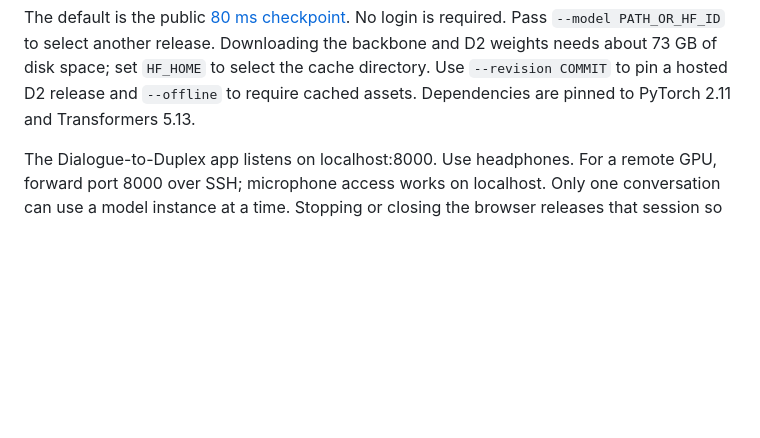
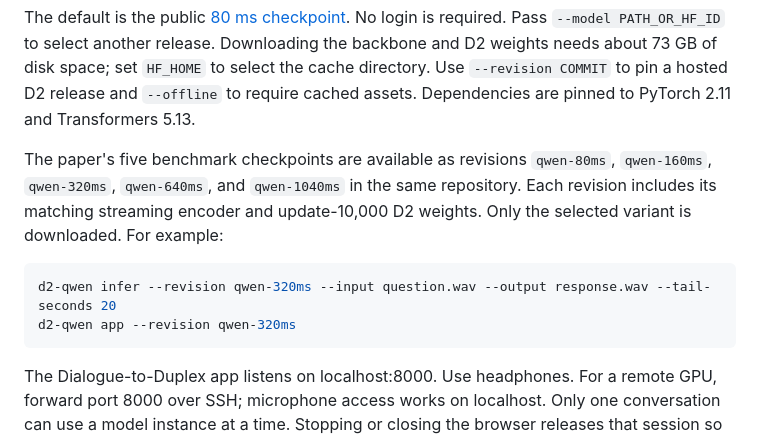
Before and after one commit to penguinfish1688/D2-dialogue-to-duplex, a Markdown page: qwen3-omni-D2/README.md, the part around the change. Drawn GitHub-style; blank space fills up the shorter version.

````diff
--- a/qwen3-omni-D2/README.md
+++ b/qwen3-omni-D2/README.md
@@ -16,6 +16,13 @@ python -m d2_qwen.app
 ```
 
 The default is the public [80 ms checkpoint](https://huggingface.co/penguinfish1688/dialogue-to-duplex). No login is required. Pass `--model PATH_OR_HF_ID` to select another release. Downloading the backbone and D2 weights needs about 73 GB of disk space; set `HF_HOME` to select the cache directory. Use `--revision COMMIT` to pin a hosted D2 release and `--offline` to require cached assets. Dependencies are pinned to PyTorch 2.11 and Transformers 5.13.
+
+The paper's five benchmark checkpoints are available as revisions `qwen-80ms`, `qwen-160ms`, `qwen-320ms`, `qwen-640ms`, and `qwen-1040ms` in the same repository. Each revision includes its matching streaming encoder and update-10,000 D2 weights. Only the selected variant is downloaded. For example:
+
+```bash
+d2-qwen infer --revision qwen-320ms --input question.wav --output response.wav --tail-seconds 20
+d2-qwen app --revision qwen-320ms
+```
 
 The Dialogue-to-Duplex app listens on localhost:8000. Use headphones. For a remote GPU, forward port 8000 over SSH; microphone access works on localhost. Only one conversation can use a model instance at a time. Stopping or closing the browser releases that session so you can start another conversation.
 
````
Also changed, not shown: README.md (+8 -6 lines), llama-omni2-D2/README.md (+9 -7 lines).
